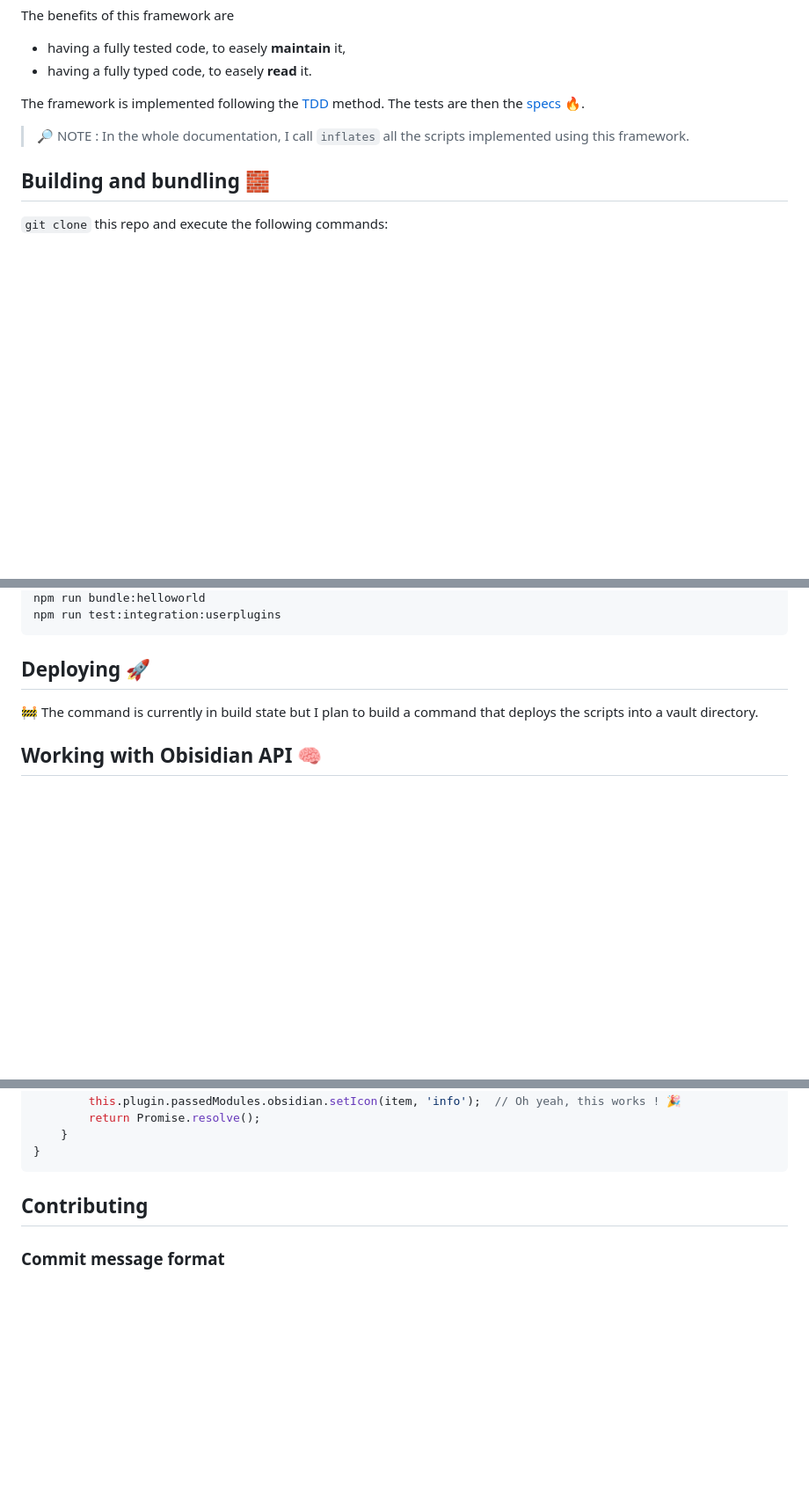
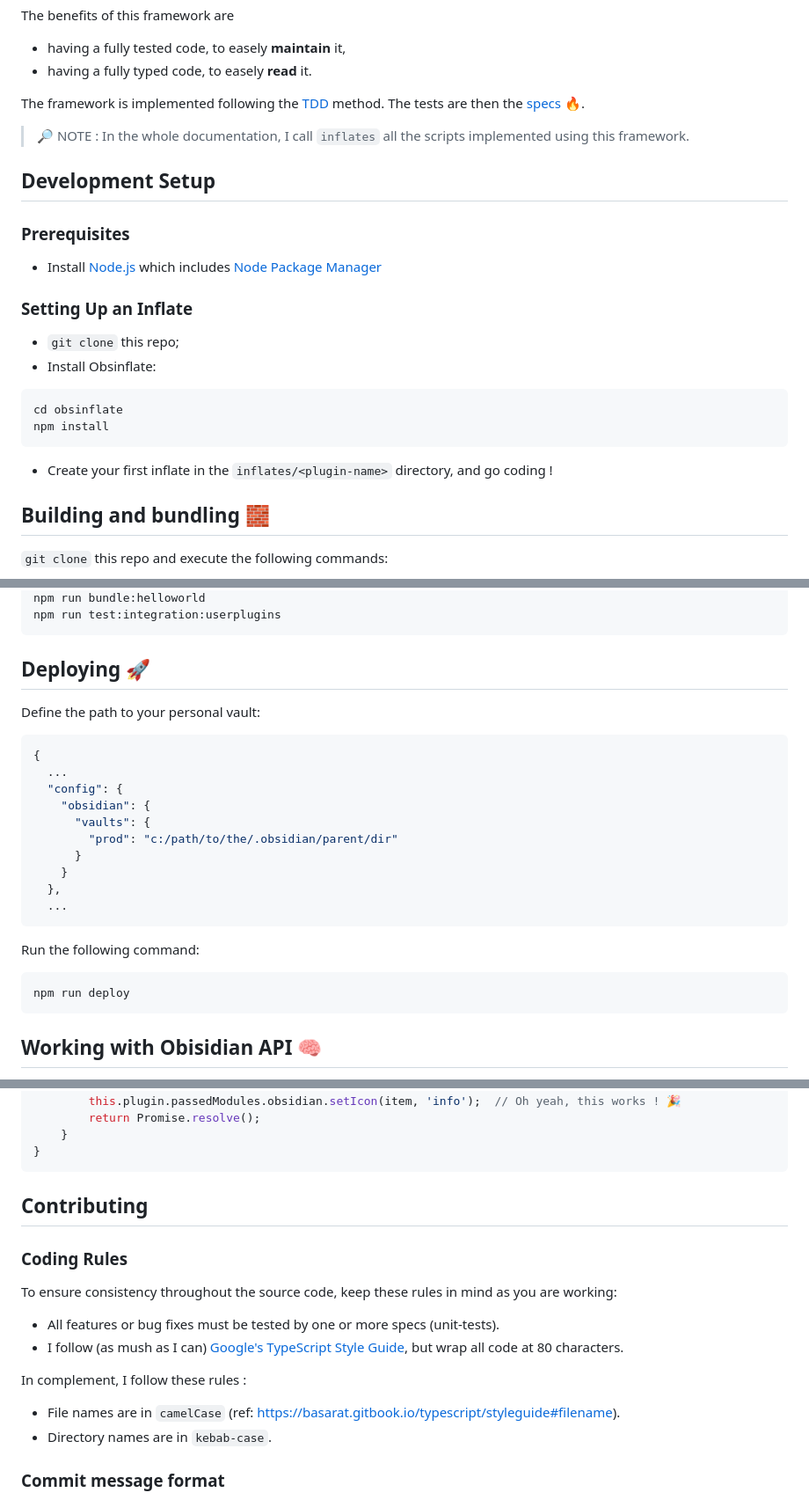
Before and after one commit to petitpandarouge/ObsidianScripts, a Markdown page: README.md, 3 parts joined by grey strips. Shown: that part at 88% size. Rendered like a GitHub page; blank space fills up the shorter version.

Commit message:
docs: several documentation updates (#36)
- Adding precisions on the source organisation
- Adding development setup
- Adding the coding rules

````diff
--- a/README.md
+++ b/README.md
@@ -26,6 +26,24 @@ The framework is implemented following the [TDD](https://en.wikipedia.org/wiki/T
 
 > 🔎 NOTE : In the whole documentation, I call `inflates` all the scripts implemented using this framework.
 
+## Development Setup
+
+### Prerequisites
+
+- Install [Node.js](https://nodejs.org/fr) which includes [Node Package Manager](https://docs.npmjs.com/getting-started)
+
+### Setting Up an Inflate
+
+- `git clone` this repo;
+- Install Obsinflate:
+
+``` sh
+cd obsinflate
+npm install
+```
+
+- Create your first inflate in the `inflates/<plugin-name>` directory, and go coding !
+
 ## Building and bundling 🧱
 
 `git clone` this repo and execute the following commands:
@@ -248,7 +267,24 @@ npm run test:integration:userplugins
 
 ## Deploying 🚀
 
-🚧 The command is currently in build state but I plan to build a command that deploys the scripts into a vault directory.
+Define the path to your personal vault:
+``` json
+{
+  ...
+  "config": {
+    "obsidian": {
+      "vaults": {
+        "prod": "c:/path/to/the/.obsidian/parent/dir"
+      }
+    }
+  },
+  ...
+```
+
+Run the following command:
+``` sh
+npm run deploy
+```
 
 ## Working with Obisidian API 🧠
 
@@ -377,6 +413,17 @@ export class SampleCommand extends AbstractCommand {
 
 ## Contributing
 
+### Coding Rules
+
+To ensure consistency throughout the source code, keep these rules in mind as you are working:
+
+- All features or bug fixes must be tested by one or more specs (unit-tests).
+- I follow (as mush as I can) [Google's TypeScript Style Guide](https://google.github.io/styleguide/tsguide.html), but wrap all code at 80 characters.
+
+In complement, I follow these rules :
+- File names are in `camelCase` (ref: https://basarat.gitbook.io/typescript/styleguide#filename).
+- Directory names are in `kebab-case`.
+
 ### Commit message format
 
 The commit message must follow the [AngularJS Commit Message Format](https://docs.google.com/document/d/1QrDFcIiPjSLDn3EL15IJygNPiHORgU1_OOAqWjiDU5Y/edit) and versions are automatically generated following the [Semantic Versioning](https://semver.org/) rules.
````
Also changed, not shown: other parts of README.md (+2 -1 lines).
